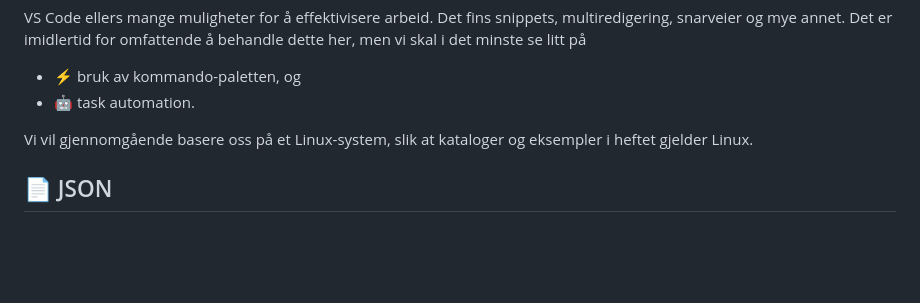
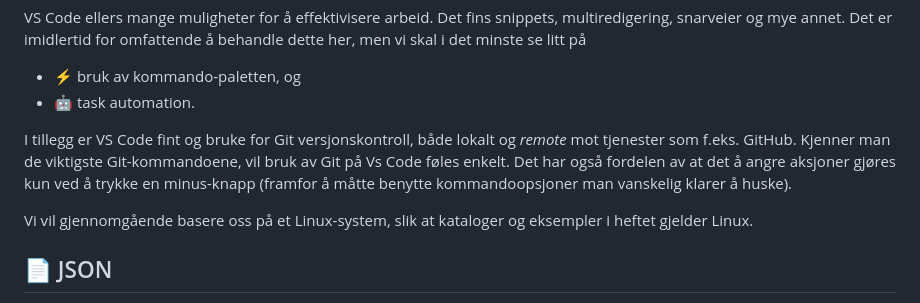
Before and after one commit to mailjaro/vscode-repo, a Markdown page: vscode.md, the part around the change. GitHub-like rendering; blank space fills up the shorter version.

Commit message:
On branch main Your branch is up to date with 'origin/main'.
Changes to be committed:
	modified:   vscode.md

Avsnitt om Git lagt til.

```diff
--- a/vscode.md
+++ b/vscode.md
@@ -27,6 +27,8 @@ VS Code ellers mange muligheter for å effektivisere arbeid. Det fins snippets,
 
 - ⚡ bruk av kommando-paletten, og
 - 🤖 task automation.
+
+I tillegg er VS Code fint og bruke for Git versjonskontroll, både lokalt og *remote* mot  tjenester som f.eks. GitHub. Kjenner man de viktigste Git-kommandoene, vil bruk av Git på Vs Code føles enkelt. Det har også fordelen av at det å angre aksjoner gjøres kun ved å trykke en minus-knapp (framfor å måtte benytte kommandoopsjoner man vanskelig klarer å huske).
 
 Vi vil gjennomgående basere oss på et Linux-system, slik at kataloger og eksempler i heftet gjelder Linux.
 
```
